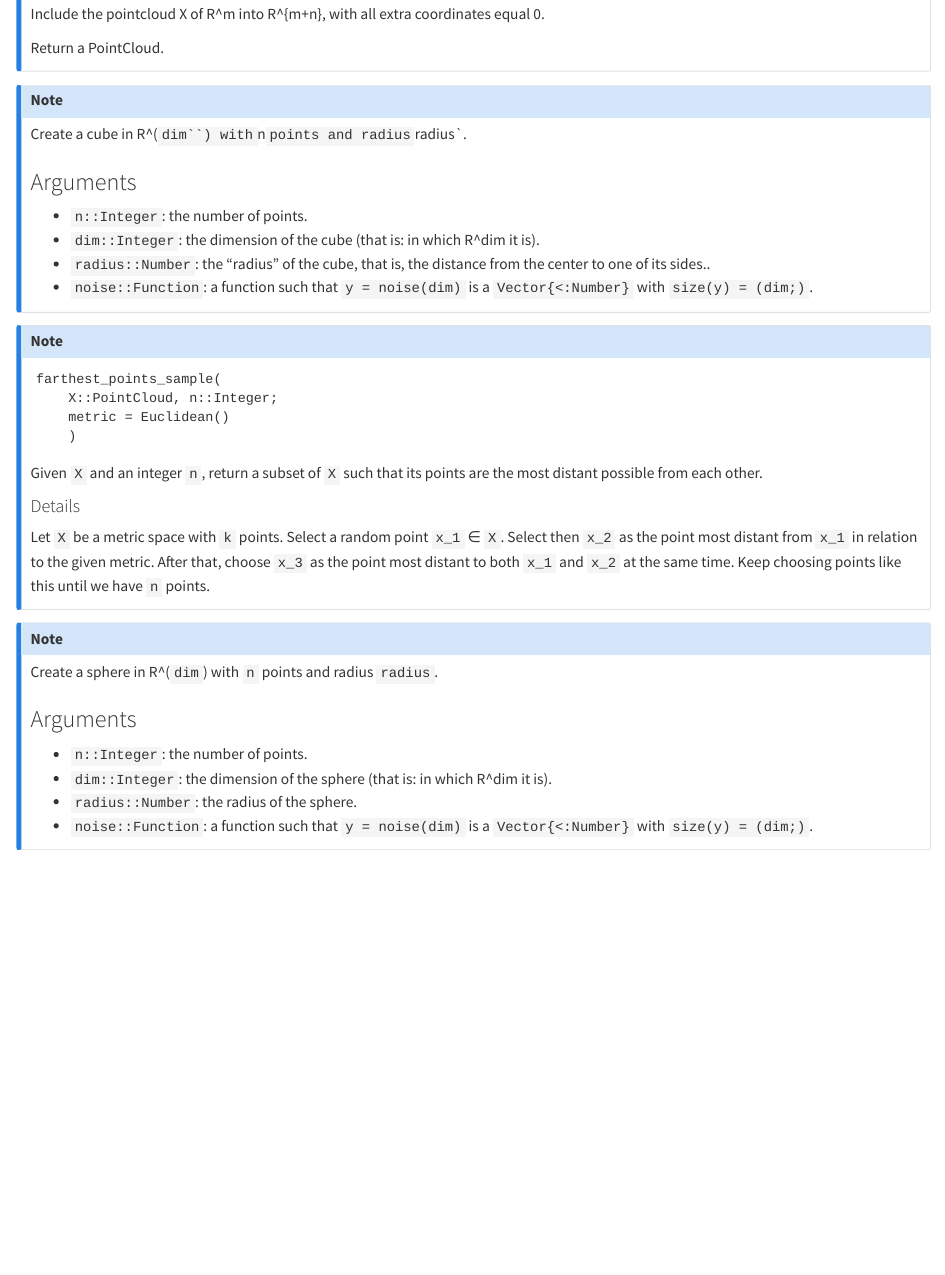
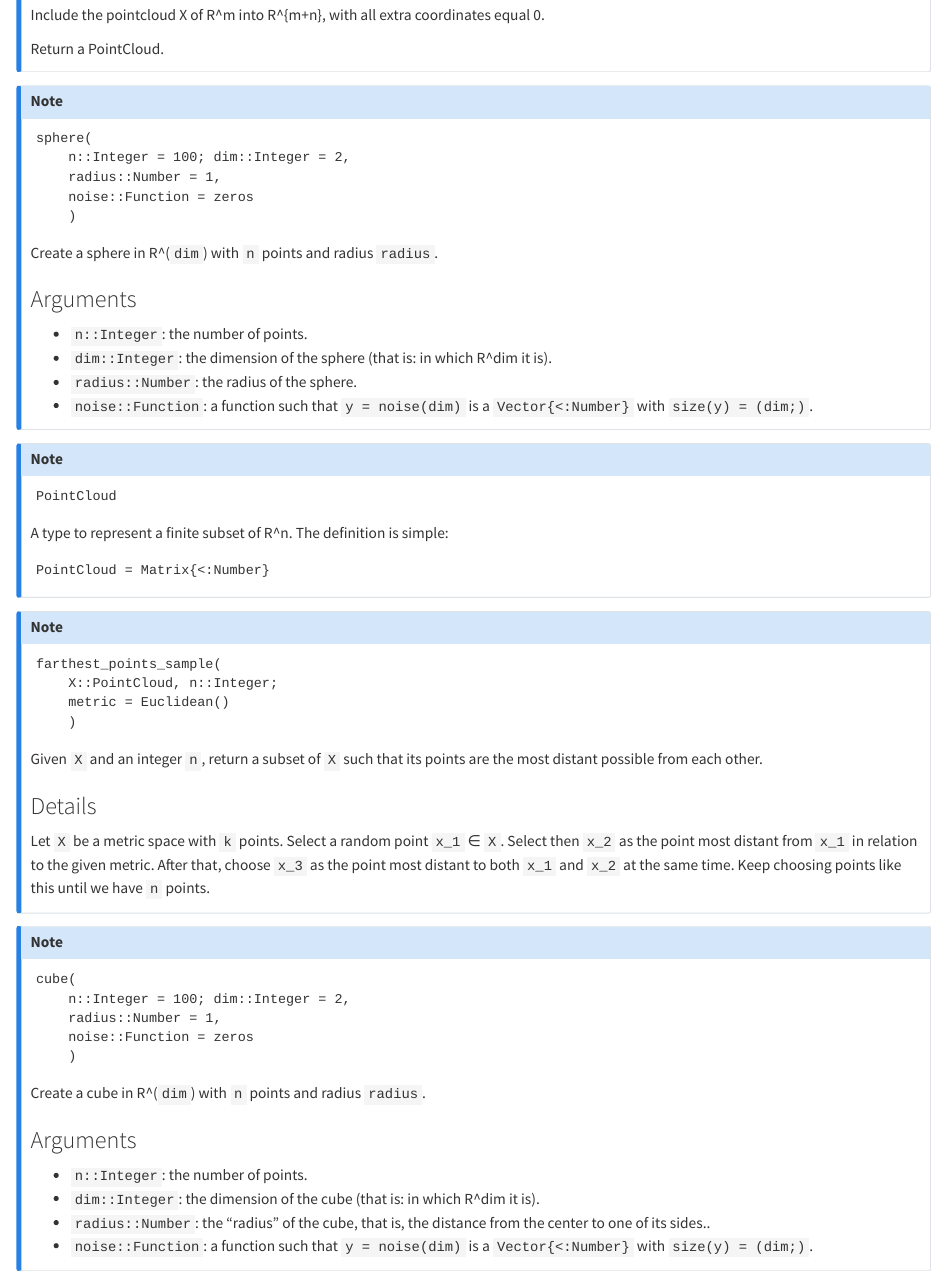
Before and after one commit to JuliaTDA/GeometricDatasets.jl, a Quarto document (quarto-docs/quarto_docs.qmd): the page in a window 1100 px wide, from 640 px down before the commit and from 200 px down after it, so that both start at the same text. Rendered offline with R 4.5, knitr and Pandoc in place of Quarto, with nearby package versions.

````diff
--- a/quarto-docs/quarto_docs.qmd
+++ b/quarto-docs/quarto_docs.qmd
@@ -5,3 +12,81 @@
+Include the pointcloud X of R^m into R^{m+n}, with all extra coordinates equal 0.
+
+Return a PointCloud.
+
+:::
+
+:::{.callout-note appearance="simple"}
+
+```
+sphere(
+    n::Integer = 100; dim::Integer = 2,
+    radius::Number = 1,
+    noise::Function = zeros
+    )
+```
+
+Create a sphere in R^(`dim`) with `n` points and radius `radius`.
+
+### Arguments
+
+  * `n::Integer`: the number of points.
+  * `dim::Integer`: the dimension of the sphere (that is: in which R^dim it is).
+  * `radius::Number`: the radius of the sphere.
+  * `noise::Function`: a function such that `y = noise(dim)` is a `Vector{<:Number}` with `size(y) = (dim;)`.
+
+:::
+
+:::{.callout-note appearance="simple"}
+
+```
+PointCloud
+```
+
+A type to represent a finite subset of R^n. The definition is simple:
+
+```
+PointCloud = Matrix{<:Number}
+```
+
+:::
+
+:::{.callout-note appearance="simple"}
+
+```
+farthest_points_sample(
+    X::PointCloud, n::Integer;
+    metric = Euclidean()
+    )
+```
+
+Given `X` and an integer `n`, return a subset of `X` such that its points are the most distant possible from each other.
+
+### Details
+
+Let `X` be a metric space with `k` points. Select a random point `x_1` ∈ `X`. Select then `x_2` as the point most distant from `x_1` in relation to the given metric. After that, choose `x_3` as the point most distant to both `x_1` and `x_2` at the same time. Keep choosing points like this until we have `n` points.
+
+:::
+
+:::{.callout-note appearance="simple"}
+
+```
+cube(
+    n::Integer = 100; dim::Integer = 2,
+    radius::Number = 1,
+    noise::Function = zeros
+    )
+```
+
+Create a cube in R^(`dim`) with `n` points and radius `radius`.
+
+### Arguments
+
+  * `n::Integer`: the number of points.
+  * `dim::Integer`: the dimension of the cube (that is: in which R^dim it is).
+  * `radius::Number`: the "radius" of the cube, that is, the distance from the center to one of its sides..
+  * `noise::Function`: a function such that `y = noise(dim)` is a `Vector{<:Number}` with `size(y) = (dim;)`.
+
+:::
 
 :::{.callout-note appearance="simple"}
 
@@ -40,49 +116,3 @@
-Include the pointcloud X of R^m into R^{m+n}, with all extra coordinates equal 0.
-
-Return a PointCloud.
-
-:::
-
-:::{.callout-note appearance="simple"}
-
-Create a cube in R^(`dim``) with`n`points and radius`radius`.
-
-### Arguments
-
-  * `n::Integer`: the number of points.
-  * `dim::Integer`: the dimension of the cube (that is: in which R^dim it is).
-  * `radius::Number`: the "radius" of the cube, that is, the distance from the center to one of its sides..
-  * `noise::Function`: a function such that `y = noise(dim)` is a `Vector{<:Number}` with `size(y) = (dim;)`.
-
-:::
-
-:::{.callout-note appearance="simple"}
-
-```
-farthest_points_sample(
-    X::PointCloud, n::Integer;
-    metric = Euclidean()
-    )
-```
-
-Given `X` and an integer `n`, return a subset of `X` such that its points are the most distant possible from each other.
-
-#### Details
-
-Let `X` be a metric space with `k` points. Select a random point `x_1` ∈ `X`. Select then `x_2` as the point most distant from `x_1` in relation to the given metric. After that, choose `x_3` as the point most distant to both `x_1` and `x_2` at the same time. Keep choosing points like this until we have `n` points.
-
-:::
-
-:::{.callout-note appearance="simple"}
-
-Create a sphere in R^(`dim`) with `n` points and radius `radius`.
-
-### Arguments
-
-  * `n::Integer`: the number of points.
-  * `dim::Integer`: the dimension of the sphere (that is: in which R^dim it is).
-  * `radius::Number`: the radius of the sphere.
-  * `noise::Function`: a function such that `y = noise(dim)` is a `Vector{<:Number}` with `size(y) = (dim;)`.
 
 :::
 
````
Also changed, not shown: quarto-docs/quarto_docs.qmd (18 more changed lines), 9 other files.
